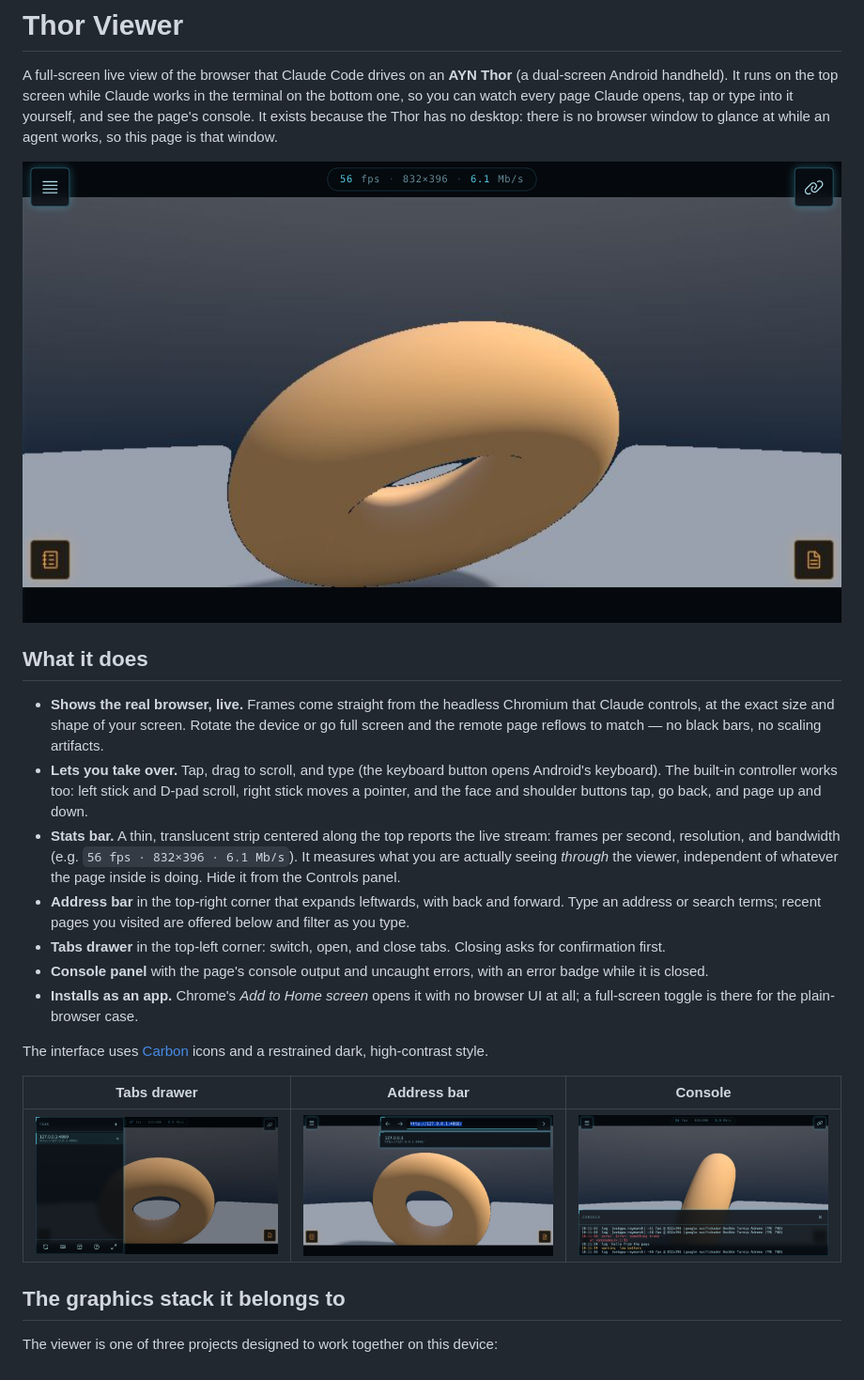
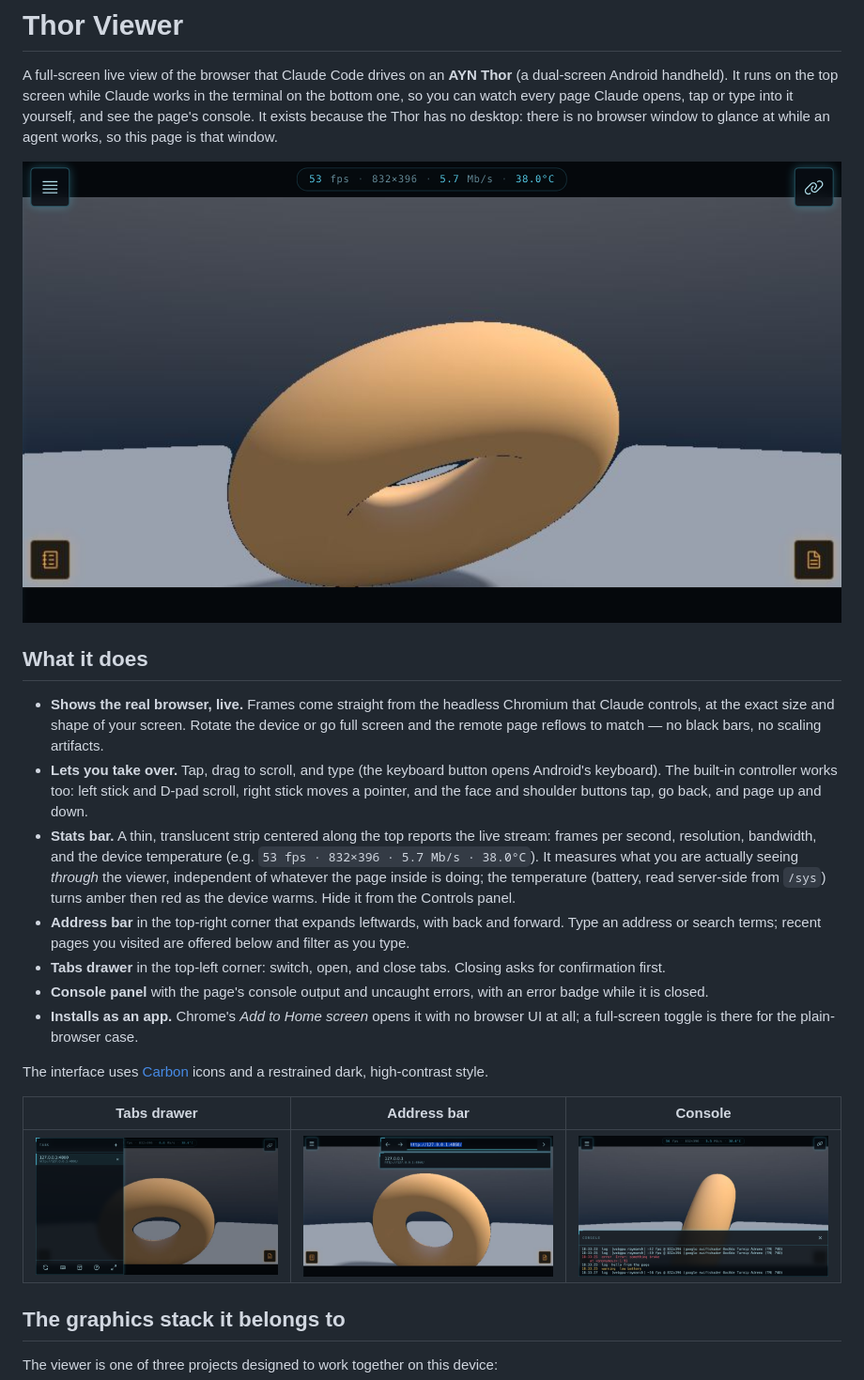
Before and after one commit to MaterDev/thor-viewer, a Markdown page: README.md, the part around the change. Shown at 94% size. Rendered like a GitHub page; pictures changed too: docs/address.png, docs/console.png, docs/tabs.png.

```diff
--- a/README.md
+++ b/README.md
@@ -8,7 +8,7 @@ A full-screen live view of the browser that Claude Code drives on an **AYN Thor*
 
 - **Shows the real browser, live.** Frames come straight from the headless Chromium that Claude controls, at the exact size and shape of your screen. Rotate the device or go full screen and the remote page reflows to match — no black bars, no scaling artifacts.
 - **Lets you take over.** Tap, drag to scroll, and type (the keyboard button opens Android's keyboard). The built-in controller works too: left stick and D-pad scroll, right stick moves a pointer, and the face and shoulder buttons tap, go back, and page up and down.
-- **Stats bar.** A thin, translucent strip centered along the top reports the live stream: frames per second, resolution, and bandwidth (e.g. `56 fps · 832×396 · 6.1 Mb/s`). It measures what you are actually seeing *through* the viewer, independent of whatever the page inside is doing. Hide it from the Controls panel.
+- **Stats bar.** A thin, translucent strip centered along the top reports the live stream: frames per second, resolution, bandwidth, and the device temperature (e.g. `53 fps · 832×396 · 5.7 Mb/s · 38.0°C`). It measures what you are actually seeing *through* the viewer, independent of whatever the page inside is doing; the temperature (battery, read server-side from `/sys`) turns amber then red as the device warms. Hide it from the Controls panel.
 - **Address bar** in the top-right corner that expands leftwards, with back and forward. Type an address or search terms; recent pages you visited are offered below and filter as you type.
 - **Tabs drawer** in the top-left corner: switch, open, and close tabs. Closing asks for confirmation first.
 - **Console panel** with the page's console output and uncaught errors, with an error badge while it is closed.
```
Also changed, not shown: CLAUDE.md (+1 -1 lines), 3 other files.
